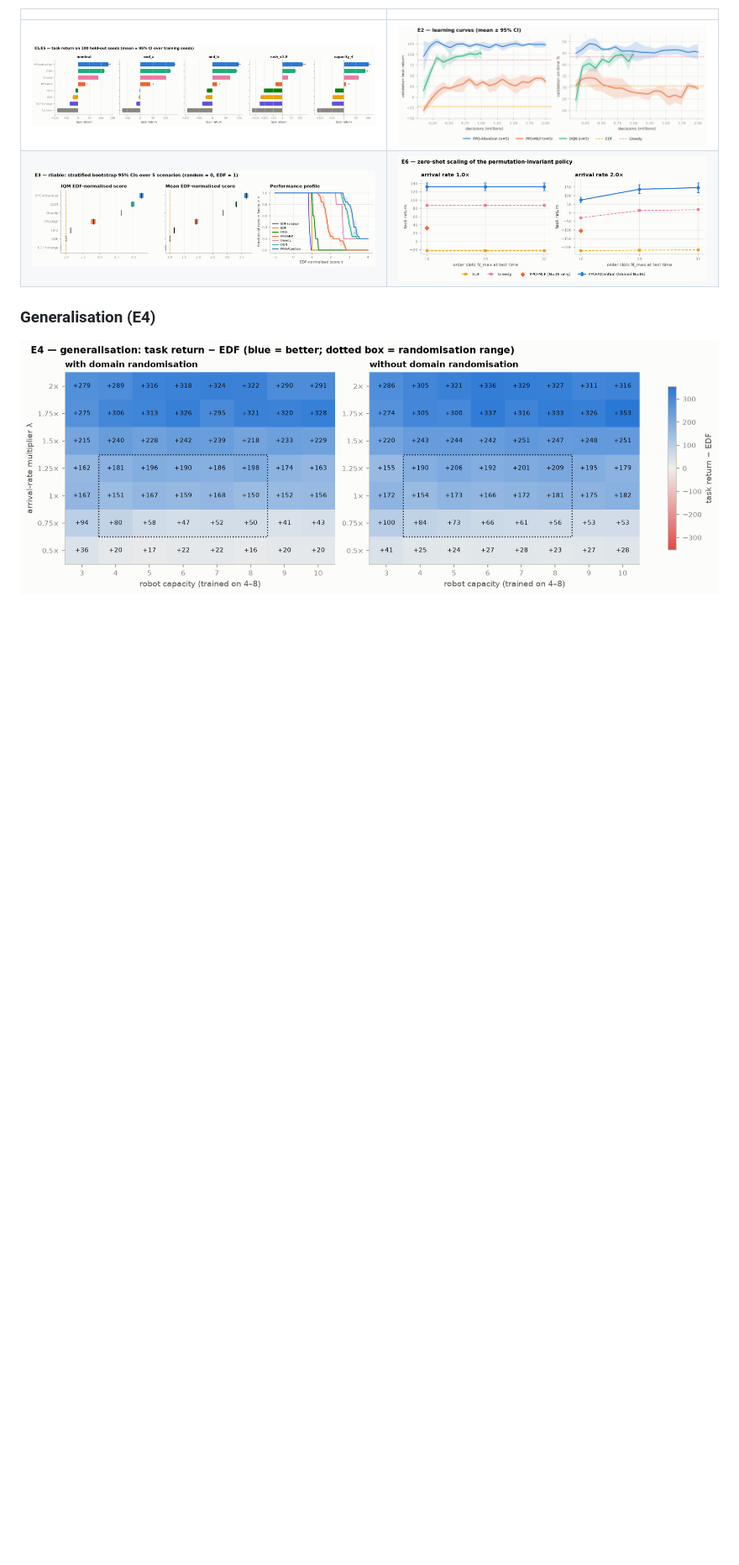
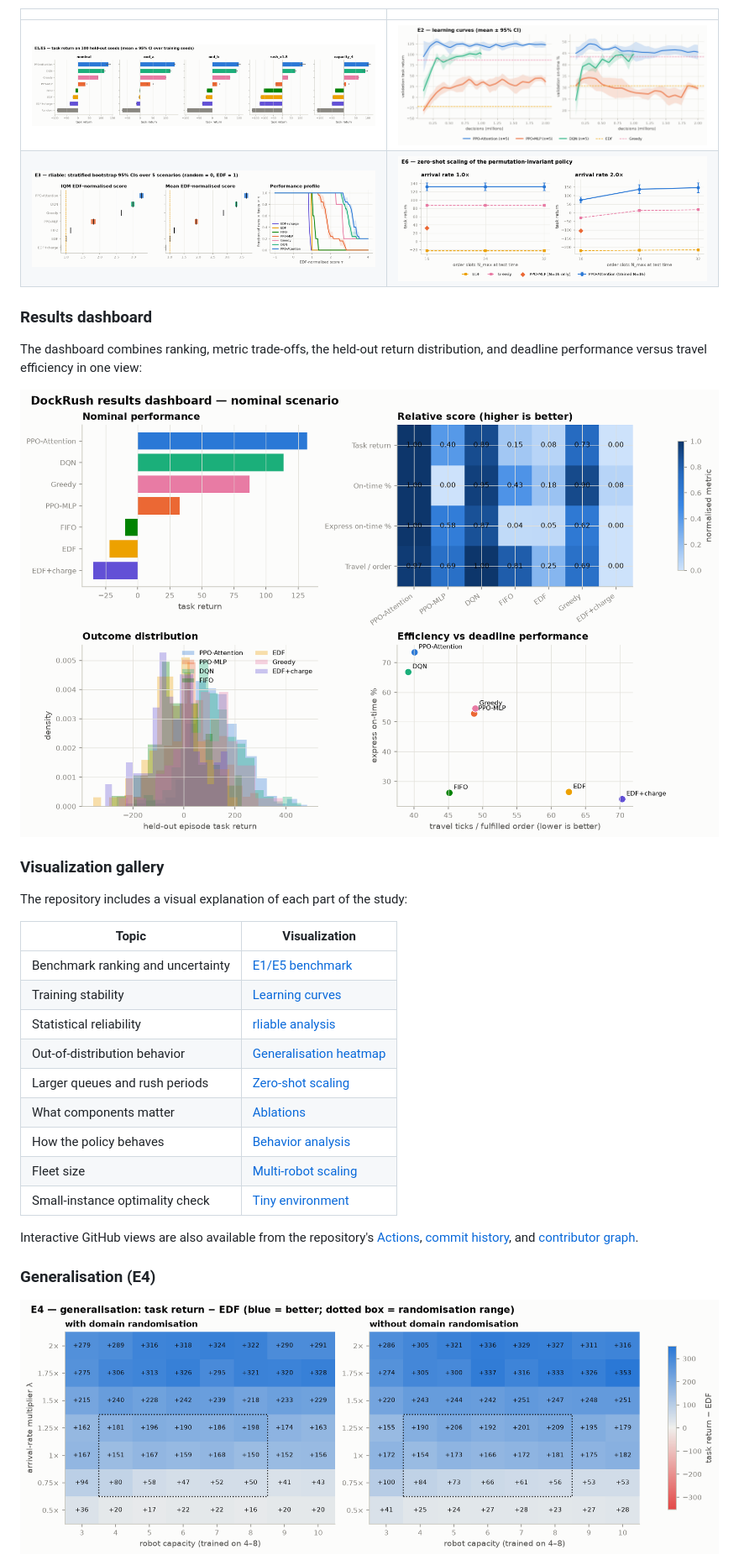
Before and after one commit to Mohi1038/rl-warehouse-fulfillment, a Markdown page: README.md, the part around one of its changes. Shown at 84% size. Drawn GitHub-style; pictures changed too: figures/e3_rliable.png, figures/e9_results_dashboard.png (added); blank space fills up the shorter version.

Commit message:
docs: expand project visualizations

```diff
--- a/README.md
+++ b/README.md
@@ -48,6 +60,34 @@ shaping term, so it is comparable across agents and ablations. Full tables:
 |---|---|
 | ![benchmark](figures/e1_e5_benchmark.png) | ![learning curves](figures/e2_learning_curves.png) |
 | ![rliable](figures/e3_rliable.png) | ![scaling](figures/e6_scaling.png) |
+
+### Results dashboard
+
+The dashboard combines ranking, metric trade-offs, the held-out return distribution, and
+deadline performance versus travel efficiency in one view:
+
+![results dashboard](figures/e9_results_dashboard.png)
+
+### Visualization gallery
+
+The repository includes a visual explanation of each part of the study:
+
+| Topic | Visualization |
+|---|---|
+| Benchmark ranking and uncertainty | [E1/E5 benchmark](figures/e1_e5_benchmark.png) |
+| Training stability | [Learning curves](figures/e2_learning_curves.png) |
+| Statistical reliability | [rliable analysis](figures/e3_rliable.png) |
+| Out-of-distribution behavior | [Generalisation heatmap](figures/e4_generalisation.png) |
+| Larger queues and rush periods | [Zero-shot scaling](figures/e6_scaling.png) |
+| What components matter | [Ablations](figures/e7_ablations.png) |
+| How the policy behaves | [Behavior analysis](figures/e8_behaviour.png) |
+| Fleet size | [Multi-robot scaling](figures/m11_multi_robot.png) |
+| Small-instance optimality check | [Tiny environment](figures/m5_tiny_env.png) |
+
+Interactive GitHub views are also available from the repository's
+[Actions](https://github.com/Mohi1038/rl-warehouse-fulfillment/actions),
+[commit history](https://github.com/Mohi1038/rl-warehouse-fulfillment/commits/main), and
+[contributor graph](https://github.com/Mohi1038/rl-warehouse-fulfillment/graphs/contributors).
 
 ### Generalisation (E4)
 
```
Also changed, not shown: other parts of README.md (+13 -1 lines), assets/greedy.gif (added), 1 other file.
